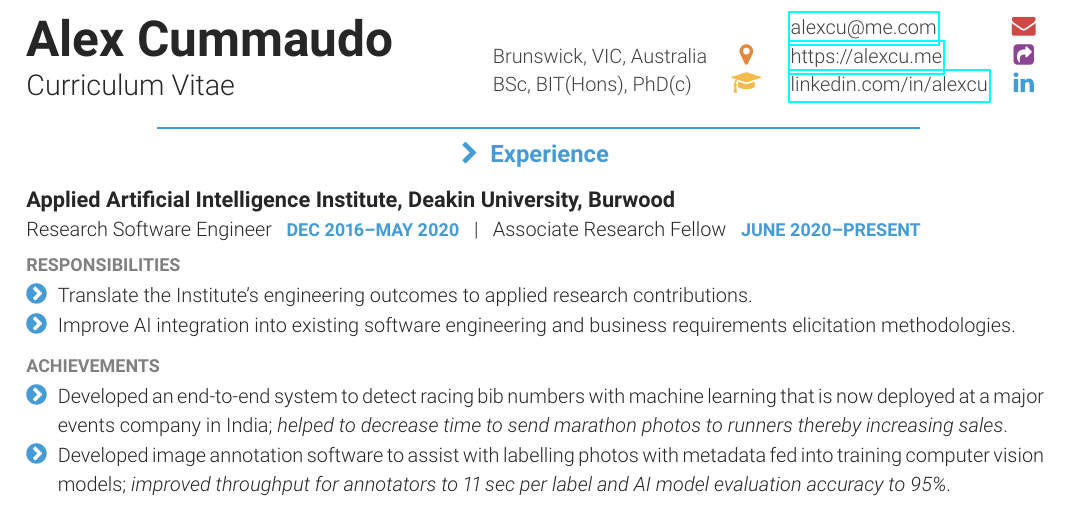
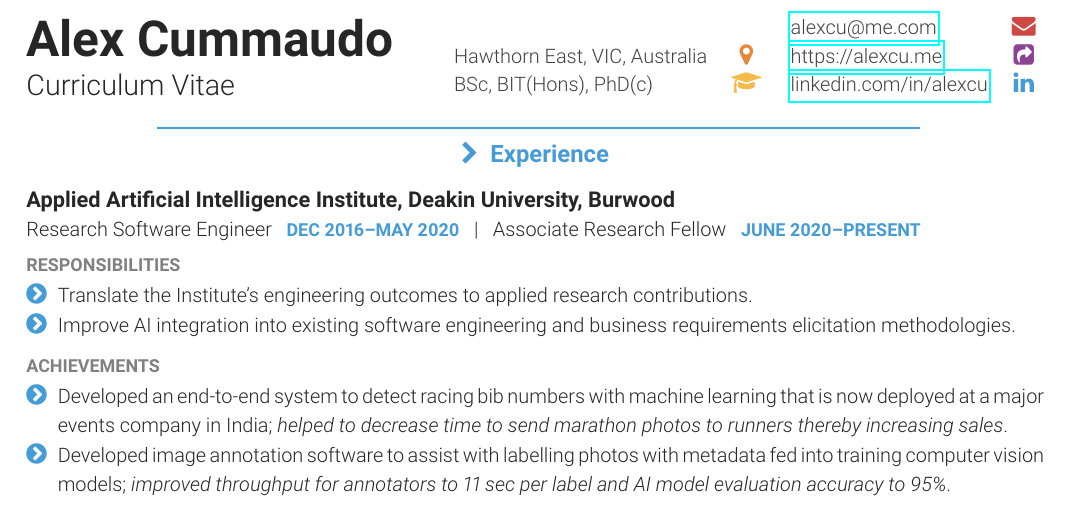
Before and after one commit to alexcu/resume, a LaTeX CV (resume.tex): part of page 1 of 3, cut so that both start at the same text. Compiled offline with pdfLaTeX.

Commit message:
Update address

```diff
--- a/resume.tex
+++ b/resume.tex
@@ -6,7 +6,7 @@
 \def \phone{}
 \def \email{\href{mailto:alexcu@me.com}{alexcu@me.com}}
 \def \website{\href{http://www.alexcu.me}{https://alexcu.me}}
-\def \location{Brunswick, VIC, Australia}
+\def \location{Hawthorn East, VIC, Australia}
 \def \linkedin{\href{http://linkedin.com/in/alexcu}{linkedin.com/in/alexcu}}
 \def \postnominals{BSc, BIT(Hons), PhD(c)}
 
```
Also changed, not shown: resume.pdf.
